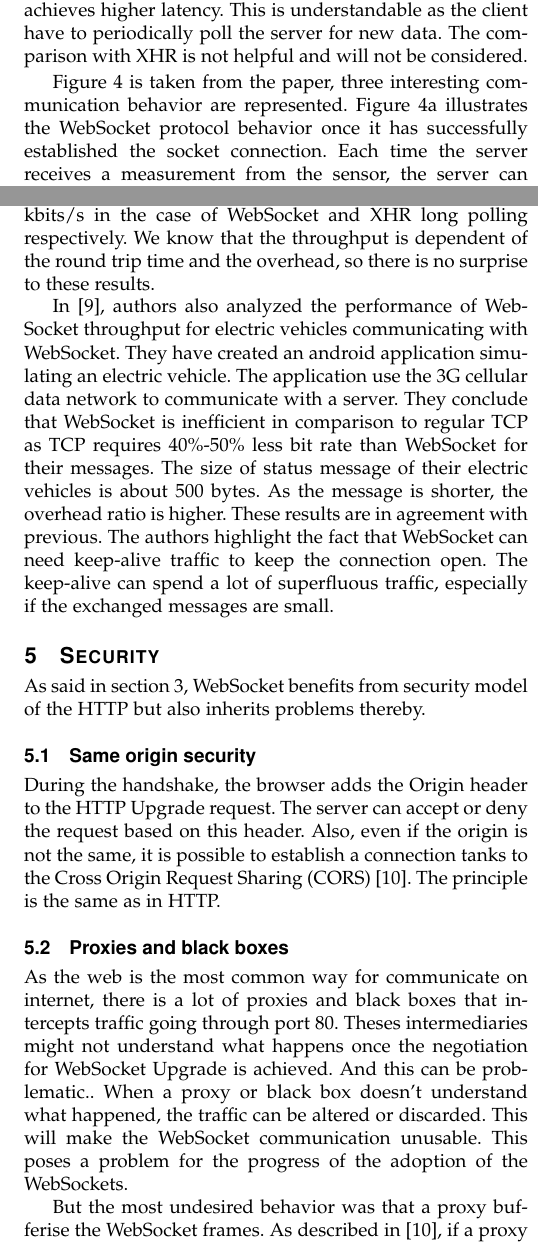
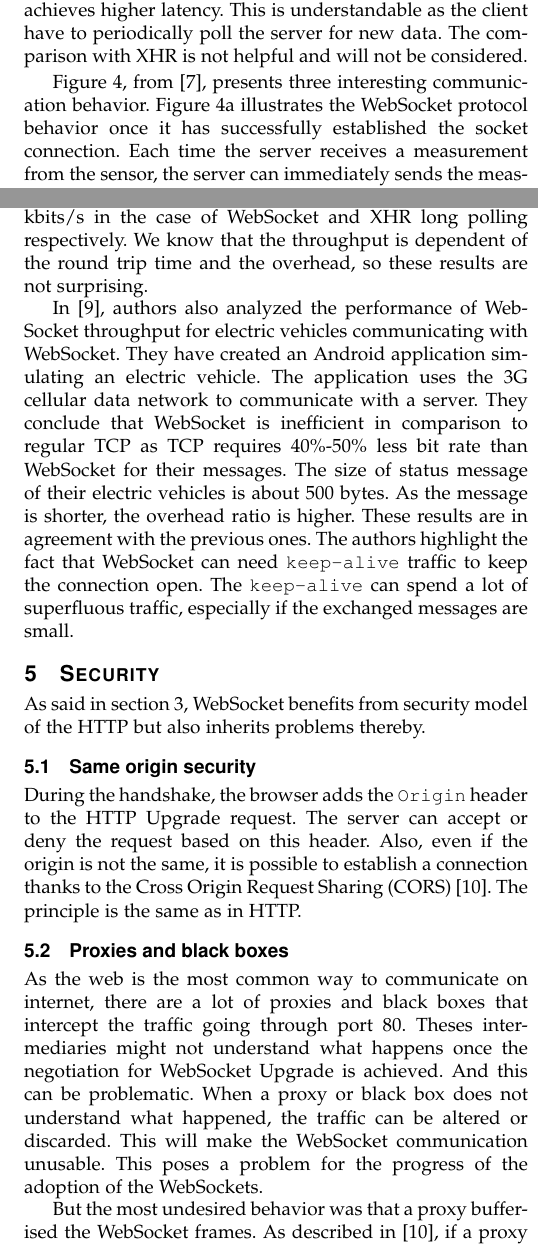
Before and after one commit to Tycale/network_seminar, a LaTeX paper (main.tex): two parts of the columns of pages 3 and 5 of 5, joined at a grey line, cut so that both start at the same text. Compiled offline with pdfLaTeX.

Commit message:
Some corrections

```diff
--- a/main.tex
+++ b/main.tex
@@ -1,4 +1,4 @@
-\documentclass[10pt,journal,compsoc]{IEEEtran}
+\documentclass[journal,compsoc]{IEEEtran}
 \usepackage[UKenglish]{babel}
 \usepackage[utf8]{inputenc}
 
@@ -11,6 +11,7 @@
 \usepackage{fancyvrb}
 \usepackage{framed}
 \usepackage{attrib}
+\usepackage{todonotes}
 
 \hyphenation{op-tical net-works semi-conduc-tor}
 
@@ -188,7 +189,7 @@ In this experiment, the XHR without long polling always achieves higher latency.
 This is understandable as the client have to periodically poll the server for new data.
 The comparison with XHR is not helpful and will not be considered.
 
-Figure~\ref{fig:comdisp} is taken from the paper, three interesting communication behavior are represented.
+Figure~\ref{fig:comdisp}, from \cite{communicationAndDIsplayingRealTimeDataWithWebSocket}, presents three interesting communication behavior.
 Figure~\ref{fig:comdisp}a illustrates the \ws{} protocol behavior once it has successfully established the socket connection. Each time the server receives a measurement from the sensor, the server can immediately sends the measurement to the client.
 Figure~\ref{fig:comdisp}b illustrates the XHR long polling behavior with an underlying latency low enough ($< 125 $ms, which corresponds to half the $250$ms observation rate) for the client to establish a poll request that the server will keep until it receives new measurement from the sensor.
 Figure~\ref{fig:comdisp}c illustrates the XHR long polling behavior with an underlying latency higher than $125$ms.
@@ -285,17 +287,17 @@ To do so, they used the same setup as described before (traffic-shaped network).
 The figure~\ref{fig:road3} shows the net throughput (amount of useful data received, stripped of protocol overhead, in kbits/s) at the client as a function of data chunk sizes.
 We can see that TCP performs better throughput than \ws{} and XHR long polling.
 For a 1kB chunks, TCP achieves a throughput of 78kbits/s as compared to 66kbits and 44 kbits/s in the case of \ws{} and XHR long polling respectively.
-We know that the throughput is dependent of the round trip time and the overhead, so there is no surprise to these results.
+We know that the throughput is dependent of the round trip time and the overhead, so these results are not surprising.
 
 In \cite{EV}, authors also analyzed the performance of \ws{} throughput for electric vehicles communicating with \ws{}.
-They have created an android application simulating an electric vehicle.
-The application use the 3G cellular data network to communicate with a server.
+They have created an Android application simulating an electric vehicle.
+The application uses the 3G cellular data network to communicate with a server.
 They conclude that \ws{} is inefficient in comparison to regular TCP as TCP requires 40\%-50\% less bit rate than \ws{} for their messages.
 The size of status message of their electric vehicles is about 500 bytes.
 As the message is shorter, the overhead ratio is higher.
-These results are in agreement with previous.
-The authors highlight the fact that \ws{} can need keep-alive traffic to keep the connection open.
-The keep-alive can spend a lot of superfluous traffic, especially if the exchanged messages are small.
+These results are in agreement with the previous ones.
+The authors highlight the fact that \ws{} can need \ttt{keep-alive} traffic to keep the connection open.
+The \ttt{keep-alive} can spend a lot of superfluous traffic, especially if the exchanged messages are small.
 
 %To reduce network utilization, they invented three methods in order to aggregate the %data.
 %The first is time sampling, every T second, the EV sends informations.
@@ -311,19 +313,19 @@ As said in section~\ref{sec:ws}, \ws{} benefits from security model of the HTTP
 
 \subsection{Same origin security}
 
-During the handshake, the browser adds the Origin header to the HTTP Upgrade request.
+During the handshake, the browser adds the \ttt{Origin} header to the HTTP Upgrade request.
 The server can accept or deny the request based on this header.
-Also, even if the origin is not the same, it is possible to establish a connection tanks to the Cross Origin Request Sharing (CORS) \cite{talkingtoyourself}.
+Also, even if the origin is not the same, it is possible to establish a connection thanks to the Cross Origin Request Sharing (CORS) \cite{talkingtoyourself}.
 The principle is the same as in HTTP.
 
 \subsection{Proxies and black boxes}
 \label{sec:key}
-As the web is the most common way for communicate on internet, there is a lot of proxies and black boxes that intercepts traffic going through port 80.
+As the web is the most common way to communicate on internet, there are a lot of proxies and black boxes that intercept the traffic going through port 80.
 Theses intermediaries might not understand what happens once the negotiation for \ws{} Upgrade is achieved.
-And this can be problematic..
-When a proxy or black box doesn't understand what happened, the traffic can be altered or discarded.
+And this can be problematic.
+When a proxy or black box does not understand what happened, the traffic can be altered or discarded.
 This will make the \ws{} communication unusable.
 This poses a problem for the progress of the adoption of the \ws s.
 
-But the most undesired behavior was that a proxy bufferise the \ws{} frames.
+But the most undesired behavior was that a proxy bufferised the \ws{} frames.
 As described in \cite{talkingtoyourself}, if a proxy is doing such a thing, an attacker can poison the cache of the proxy with malicious payload.
```
Also changed, not shown: main.tex (40 more changed lines).
